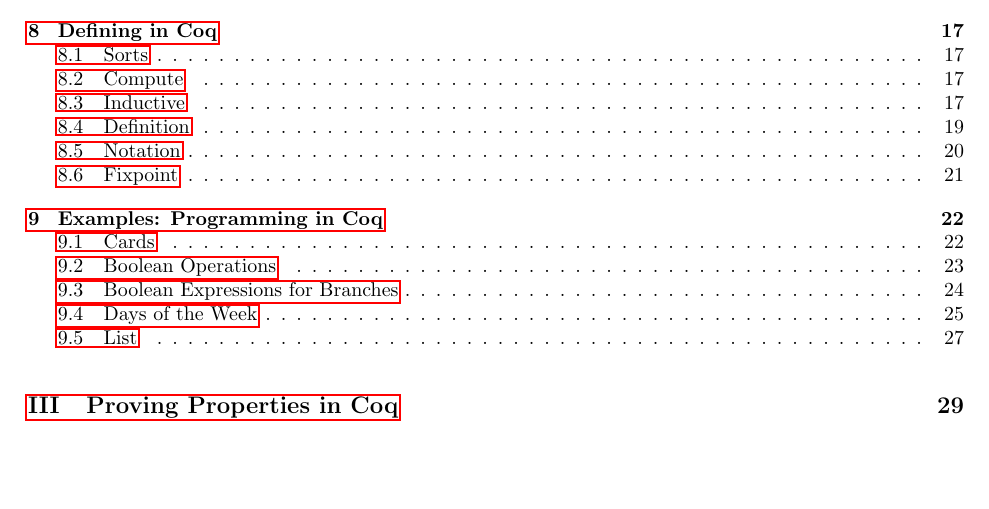
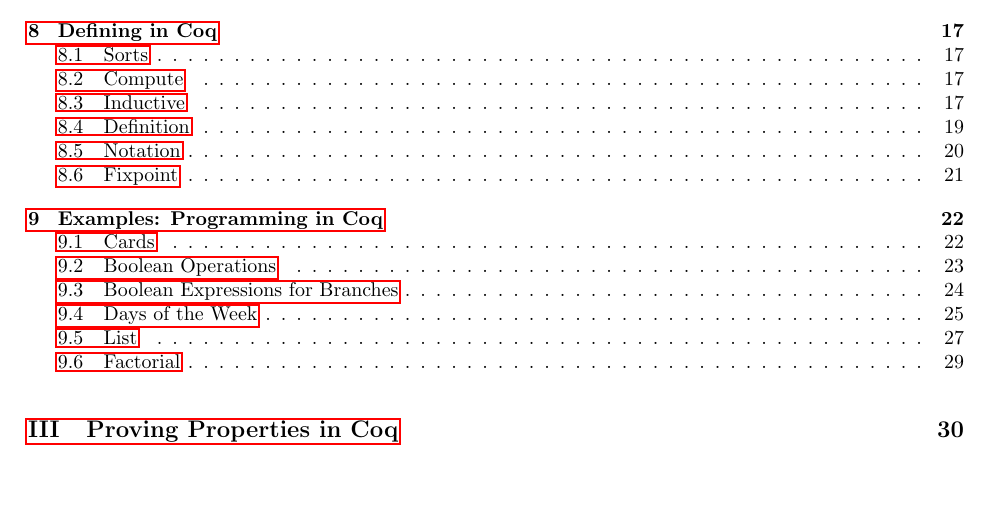
Before and after one commit to amypritc/COQ-Tutorial, a LaTeX document (Tutorial/CoqTutorial.tex, which reads Tutorial/Examples.tex): part of page 2 of 57, cut so that both start at the same text. The pictures show the PDF file CoqTutorial.pdf that the author committed with the source.

Commit message:
moved factorial

```diff
--- a/Tutorial/Examples.tex
+++ b/Tutorial/Examples.tex
@@ -18,7 +18,9 @@
 \subsection{List} \label{list}
 \input{CoqExamples/List}
 
-
+\newpage
+\subsection{Factorial} \label{factorial}
+\input{CoqExamples/Factorial}
 
 
 
```
Also changed, not shown: Tutorial/CoqExamples/Factorial.tex (+2 -2 lines), CoqTutorial.pdf.
